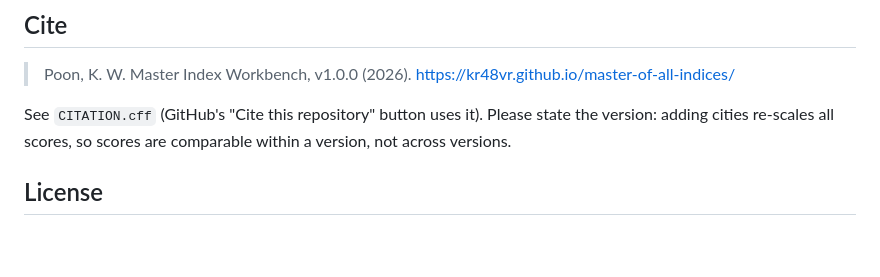
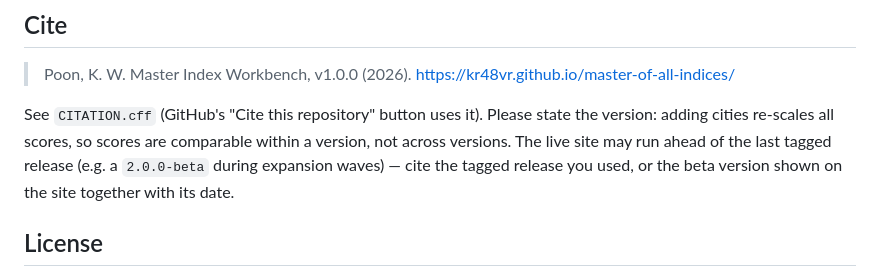
Before and after one commit to KR48VR/master-of-all-indices, a Markdown page: README.md, the part around the change. GitHub-like rendering; blank space fills up the shorter version.

Commit message:
README: clarify citing during beta periods
The live site can run ahead of the last tagged release while expansion
waves land; the cite guidance now says to cite the tagged release used,
or the displayed beta version with its date.

Co-Authored-By: Claude Fable 5 <noreply@anthropic.com>
Claude-Session: https://claude.ai/code/session_015TSj46oTraFzrym9nYhBYf

```diff
--- a/README.md
+++ b/README.md
@@ -67,7 +67,9 @@ section. Target: ~50 cities × ~35 measures with ≥85% coverage, 100% provenanc
 
 See `CITATION.cff` (GitHub's "Cite this repository" button uses it). Please
 state the version: adding cities re-scales all scores, so scores are comparable
-within a version, not across versions.
+within a version, not across versions. The live site may run ahead of the last
+tagged release (e.g. a `2.0.0-beta` during expansion waves) — cite the tagged
+release you used, or the beta version shown on the site together with its date.
 
 ## License
 
```
